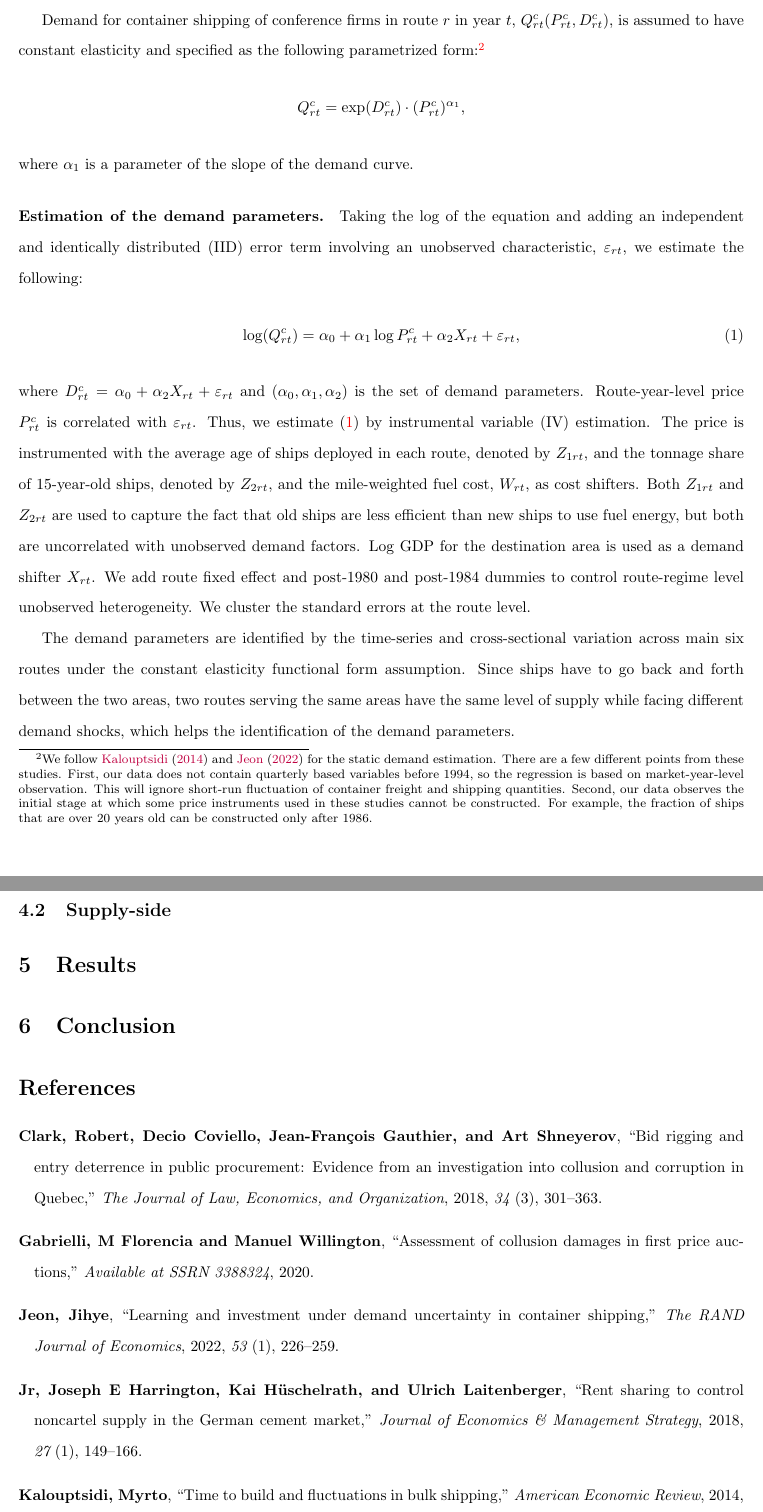
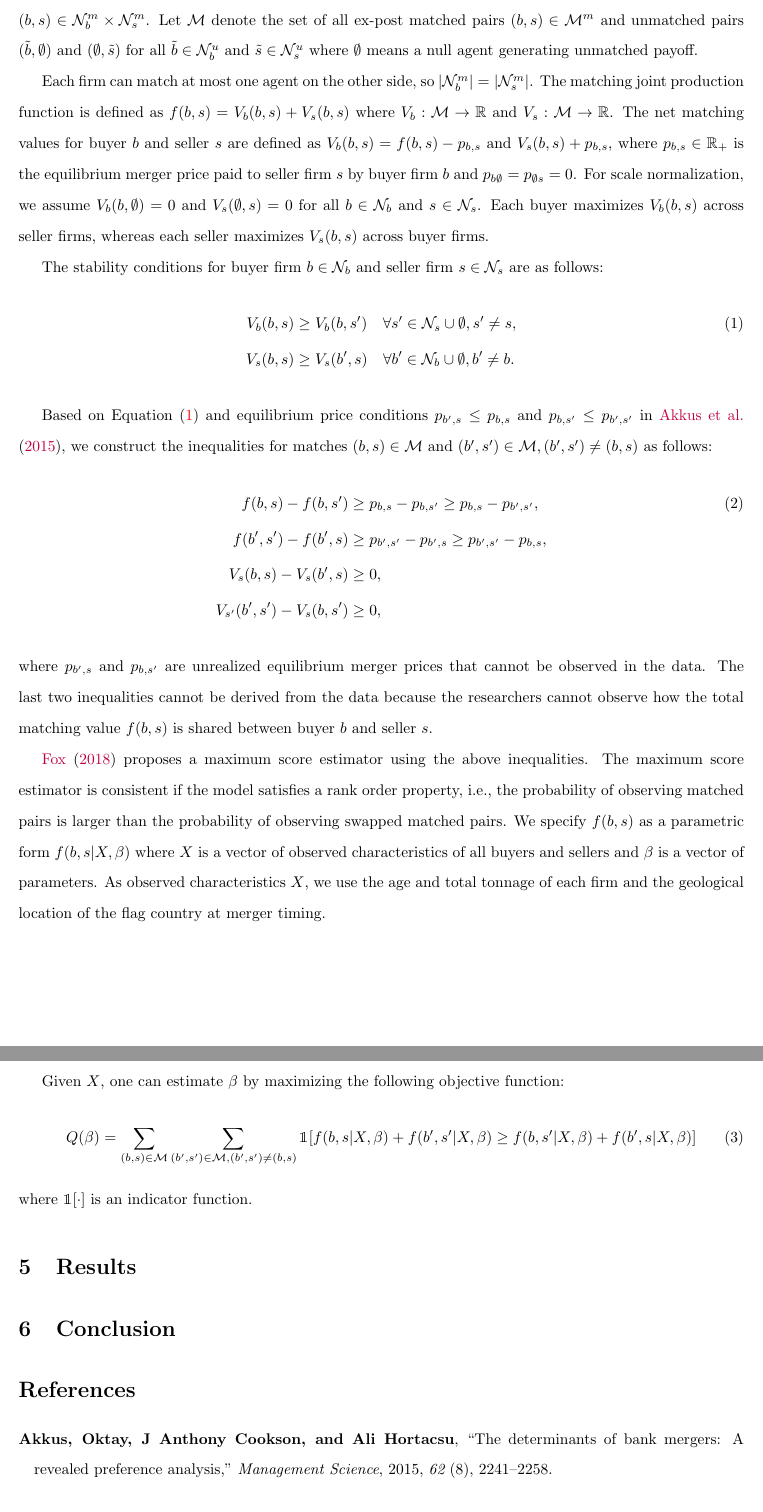
Before and after one commit to ohtanilson/container_merger_data, a LaTeX paper (main_TRE.tex, which reads container_merger_data_bib.bib): two parts of pages 5 and 6 of 6, joined at a grey line, cut at the place of the change. Compiled offline with pdfLaTeX.

Commit message:
Updates from Overleaf

```diff
--- a/container_merger_data_bib.bib
+++ b/container_merger_data_bib.bib
@@ -1421,0 +1436,5 @@
+  title={The determinants of bank mergers: A revealed preference analysis},
+  author={Akkus, Oktay and Cookson, J Anthony and Hortacsu, Ali},
+  journal={Management Science},
+  volume={62},
+  number={8},
--- a/main_TRE.tex
+++ b/main_TRE.tex
@@ -28,7 +28,7 @@
 \newtheorem{example}{Example}
 \newtheorem{lemma}{Lemma}
 
-\title{Unified Dataset of Entry, Exit, and Mergers in the Container Shipping Industry between 1966 and 2022}
+\title{Unified Dataset of Entry, Exit, and Mergers in the Container Shipping Industry between 1966 and 2022: Transition of Importance of tonnage capacity on Merger Decision.}
 \author{Takuma Matsuda\thanks{Faculty of Commerce, Takushoku University. Email: tmatsuda@ner.takushoku-u.ac.jp}\quad Suguru Otani\thanks{Department of Economics, Rice University. Email: so19@rice.edu}}
 \date{
 First version: XXX\\
@@ -112 +112,2 @@ $Q_{rt}=Q_{rt}^{c}+Q_{rt}^{non}$ where $Q_{rt}^{c}$ and $Q_{rt}^{non}$ are total
 
+For exposition, we model mergers in each regime as a two-sided one-to-one transferable matching game in a single market. Let $\mathcal{N}_b$ and $\mathcal{N}_s$ be the sets of potential finite buyers and sellers respectively. Let $b=1,\cdots,|\mathcal{N}_b|$ be buyer firms and let $s=1,\cdots,|\mathcal{N}_s|$ be seller firms where $|\cdot|$ is cardinality. Let $\mathcal{N}_{b}^{m}$ denote the set of ex-post matched buyers and $\mathcal{N}_{b}^{u}$ denote that of ex-post unmatched buyers such that $\mathcal{N}_b= \mathcal{N}_{b}^{m}\cup\mathcal{N}_{b}^{u}$ and $\mathcal{N}_{b}^{m}\cap\mathcal{N}_{b}^{u}=\emptyset$. For the seller side, define $\mathcal{N}_{s}^{u}$ and $\mathcal{N}_{s}^{m}$ as the set of ex-post matched and unmatched sellers such that $\mathcal{N}_s= \mathcal{N}_{s}^{m}\cup\mathcal{N}_{s}^{u}$ and $\mathcal{N}_{s}^{m}\cap\mathcal{N}_{s}^{u}=\emptyset$. Let $\mathcal{M}^m$ be the sets of all ex-post matched pairs $(b,s)\in\mathcal{N}_{b}^{m}\times \mathcal{N}_{s}^{m}$. Let $\mathcal{M}$ denote the set of all ex-post matched pairs $(b,s)\in\mathcal{M}^{m}$ and unmatched pairs $(\tilde{b},\emptyset)$ and $(\emptyset,\tilde{s})$ for all $\tilde{b}\in \mathcal{N}_b^u$ and $\tilde{s}\in \mathcal{N}_s^u$ where $\emptyset$ means a null agent generating unmatched payoff.
@@ -114,23 +114,30 @@ Let $P_{rt}^{c}(Q_{rt}^c,D_{rt}^{c})$ and $P_{rt}^{non}(Q_{rt}^{non},D_{rt}^{non
 
-Demand for container shipping of conference firms in route $r$ in year $t$, $Q_{rt}^c(P_{rt}^c,D_{rt}^{c})$, is assumed to have constant elasticity and specified as the following parametrized form:\footnote{We follow \cite{kalouptsidi2014aer} and \cite{jeon2022learning} for the static demand estimation. There are a few different points from these studies. First, our data does not contain quarterly based variables before 1994, so the regression is based on market-year-level observation. This will ignore short-run fluctuation of container freight and shipping quantities. Second, our data observes the initial stage at which some price instruments used in these studies cannot be constructed. For example, the fraction of ships that are over 20 years old can be constructed only after 1986.}
-\begin{align*}
-    Q_{rt}^{c} = \exp(D_{rt}^{c})\cdot (P^{c}_{rt})^{\alpha_1},
-\end{align*}
-where $\alpha_1$ is a parameter of the slope of the demand curve.
+Each firm can match at most one agent on the other side, so  $|\mathcal{N}_b^{m}|=|\mathcal{N}_s^{m}|$. The matching joint production function is defined as $f(b,s)=V_b(b,s)+V_s(b,s)$ where $V_b:\mathcal{M}\rightarrow \mathbb{R}$ and $V_s:\mathcal{M}\rightarrow \mathbb{R}$. The net matching values for buyer $b$ and seller $s$ are defined as $V_b(b,s)=f(b,s)-p_{b,s}$ and $V_s(b,s)+p_{b,s}$, where $p_{b,s}\in \mathbb{R}_{+}$ is the equilibrium merger price paid to seller firm $s$ by buyer firm $b$ and $p_{b\emptyset}=p_{\emptyset s}=0$. For scale normalization, we assume $V_b(b,\emptyset)=0$ and $V_s(\emptyset,s)=0$ for all $b\in \mathcal{N}_b$ and $s\in \mathcal{N}_s$. Each buyer maximizes $V_b(b,s)$ across seller firms, whereas each seller maximizes $V_s(b,s)$ across buyer firms.
 
-\paragraph{Estimation of the demand parameters.}
-Taking the log of the equation and adding an independent and identically distributed (IID) error term involving an unobserved characteristic, $\varepsilon_{rt}$, we estimate the following:
+The stability conditions for buyer firm $b \in \mathcal{N}_b$ and seller firm $s \in \mathcal{N}_s$ are as follows:
 \begin{align}
-    \log(Q_{rt}^c) = \alpha_0 + \alpha_1 \log P_{rt}^{c} + \alpha_2X_{rt} + \varepsilon_{rt}, \label{eq:demand_model}
+    V_b(b,s) &\ge V_b(b,s') \quad \forall s' \in \mathcal{N}_s \cup \emptyset,s'\neq s,\label{eq:stability_ineq}\\
+    V_s(b,s) &\ge V_s(b',s) \quad \forall b' \in \mathcal{N}_b\cup \emptyset,b'\neq b.\nonumber
 \end{align}
-where $D_{rt}^c=\alpha_0+ \alpha_2X_{rt} + \varepsilon_{rt}$ and $(\alpha_0,\alpha_1,\alpha_2)$ is the set of demand parameters.
-Route-year-level price $P_{rt}^{c}$ is correlated with $\varepsilon_{rt}$. Thus, we estimate \eqref{eq:demand_model} by instrumental variable (IV) estimation. The price is instrumented with the average age of ships deployed in each route, denoted by $Z_{1rt}$, and the tonnage share of 15-year-old ships, denoted by $Z_{2rt}$, and the mile-weighted fuel cost, $W_{rt}$, as cost shifters. Both $Z_{1rt}$ and $Z_{2rt}$ are used to capture the fact that old ships are less efficient than new ships to use fuel energy, but both are uncorrelated with unobserved demand factors. Log GDP for the destination area is used as a demand shifter $X_{rt}$. We add route fixed effect and post-1980 and post-1984 dummies to control route-regime level unobserved heterogeneity. We cluster the standard errors at the route level.
 
-The demand parameters are identified by the time-series and cross-sectional variation across main six routes under the constant elasticity functional form assumption. Since ships have to go back and forth between the two areas, two routes serving the same areas have the same level of supply while facing different demand shocks, which helps the identification of the demand parameters.
+Based on Equation \eqref{eq:stability_ineq} and equilibrium price conditions $p_{b',s}\le p_{b,s}$ and $p_{b,s'}\le p_{b',s'}$ in \cite{akkus2015ms}, we construct the inequalities for matches $(b,s)\in \mathcal{M}$ and $(b',s')\in \mathcal{M}, (b',s')\neq(b,s)$ as follows:
+\begin{align}
+    f(b,s)-f(b,s')&\ge p_{b,s}-p_{b,s'}\ge p_{b,s}-p_{b',s'},\label{eq:pairwise_stable_ineq}\\
+    f(b',s')-f(b',s)&\ge p_{b',s'}-p_{b',s}\ge p_{b',s'}-p_{b,s},\nonumber\\
+    V_s(b,s)-V_s(b',s)&\ge 0,\nonumber\\
+    V_{s'}(b',s')-V_s(b,s')&\ge 0,\nonumber
+\end{align}
+where $p_{b',s}$ and $p_{b,s'}$ are unrealized equilibrium merger prices that cannot be observed in the data. The last two inequalities cannot be derived from the data because the researchers cannot observe how the total matching value $f(b,s)$ is shared between buyer $b$ and seller $s$.
+
+\cite{fox2018estimating} proposes a maximum score
+estimator using the above inequalities. The maximum score estimator is consistent if the model satisfies a rank order property, i.e., the probability of observing matched pairs is larger than the probability of observing swapped matched pairs. We specify $f(b,s)$ as a parametric form $f(b,s|X,\beta)$ where $X$ is a vector of observed characteristics of all buyers and sellers and $\beta$ is a vector of parameters. As observed characteristics $X$, we use the age and total tonnage of each firm and the geological location of the flag country at merger timing.
 
 
-\subsection{Supply-side}
-
+Given $X$, one can estimate $\beta$ by maximizing the following objective function:
+\begin{align}
+    Q(\beta)=\sum_{(b,s)\in \mathcal{M}} \sum_{(b',s')\in \mathcal{M},(b',s')\neq (b,s)} \mathbbm{1}[f(b,s|X,\beta)+ f(b',s'|X,\beta)\ge f(b,s'|X,\beta)+f(b',s|X,\beta)]\label{eq:score_function}
+\end{align}
+where $\mathbbm{1}[\cdot]$ is an indicator function.
 
 
 \section{Results}
```
Also changed, not shown: container_merger_data_bib.bib (18 more changed lines), main_TRE.tex (29 more changed lines).
